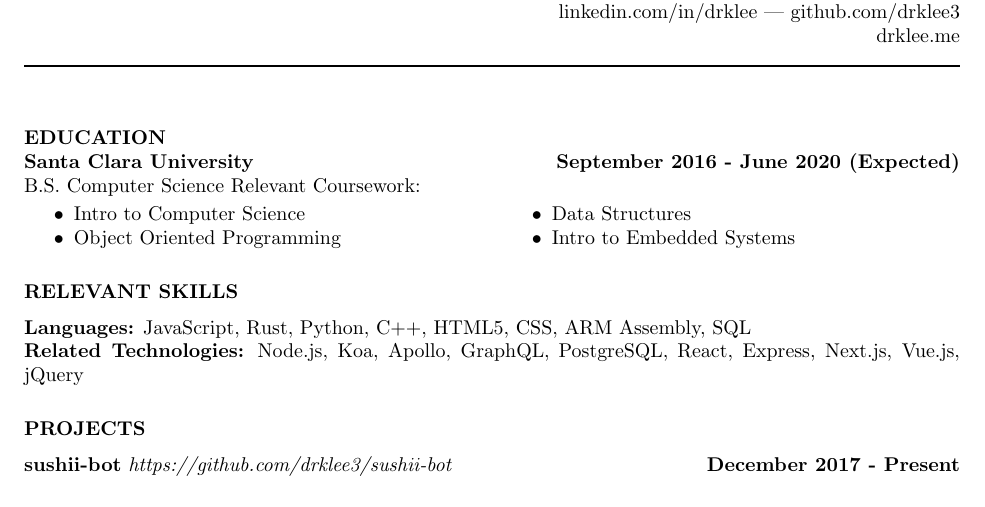
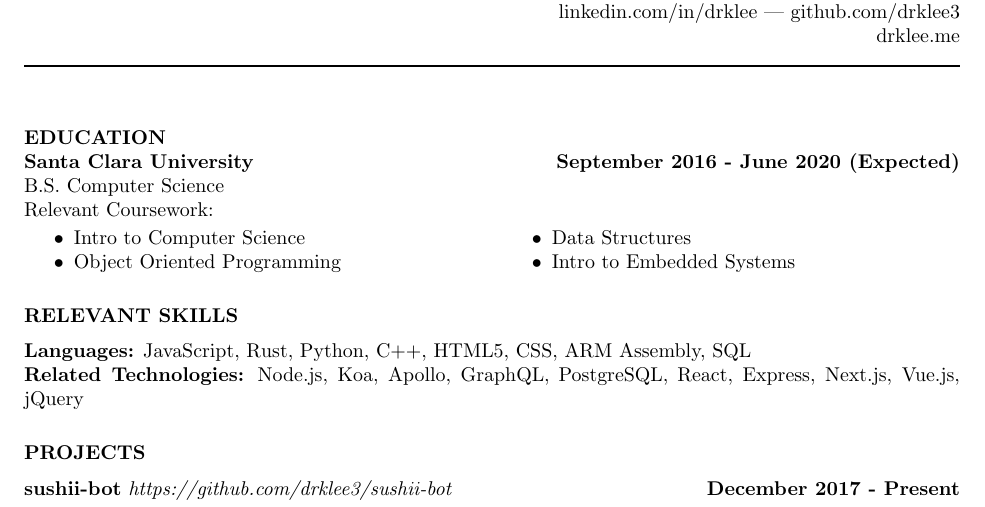
Before and after one commit to drklee3/drklee3.github.io, a LaTeX CV (resume.tex): part of the page, cut so that both start at the same text. Compiled offline with pdfLaTeX.

Commit message:
Fix Relevant Coursework to be on new line

```diff
--- a/resume.tex
+++ b/resume.tex
@@ -22,7 +22,7 @@
 		\section{EDUCATION}
 
 		{\bf Santa Clara University} \hfill {\bf September 2016 - June 2020 (Expected)} \\
-			B.S. Computer Science
+			B.S. Computer Science \\
 			Relevant Coursework:
 			\vspace{-3.5mm}
 			\begin{multicols}{2}
```
Also changed, not shown: resume.pdf.
